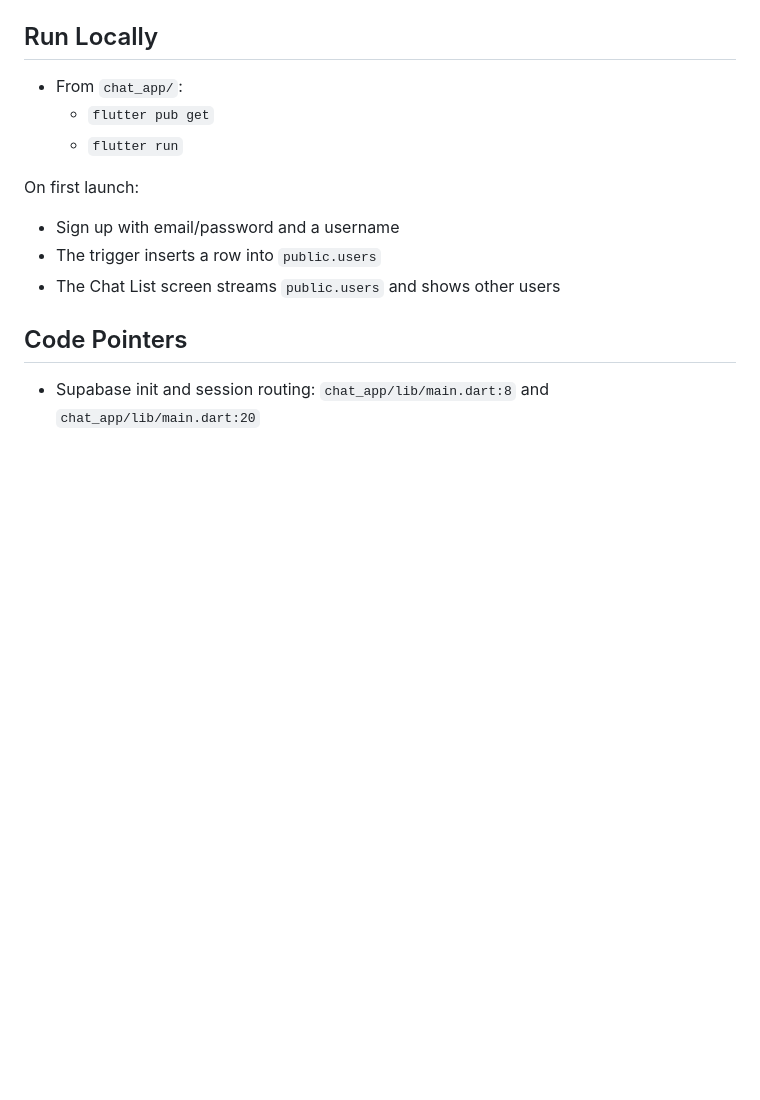
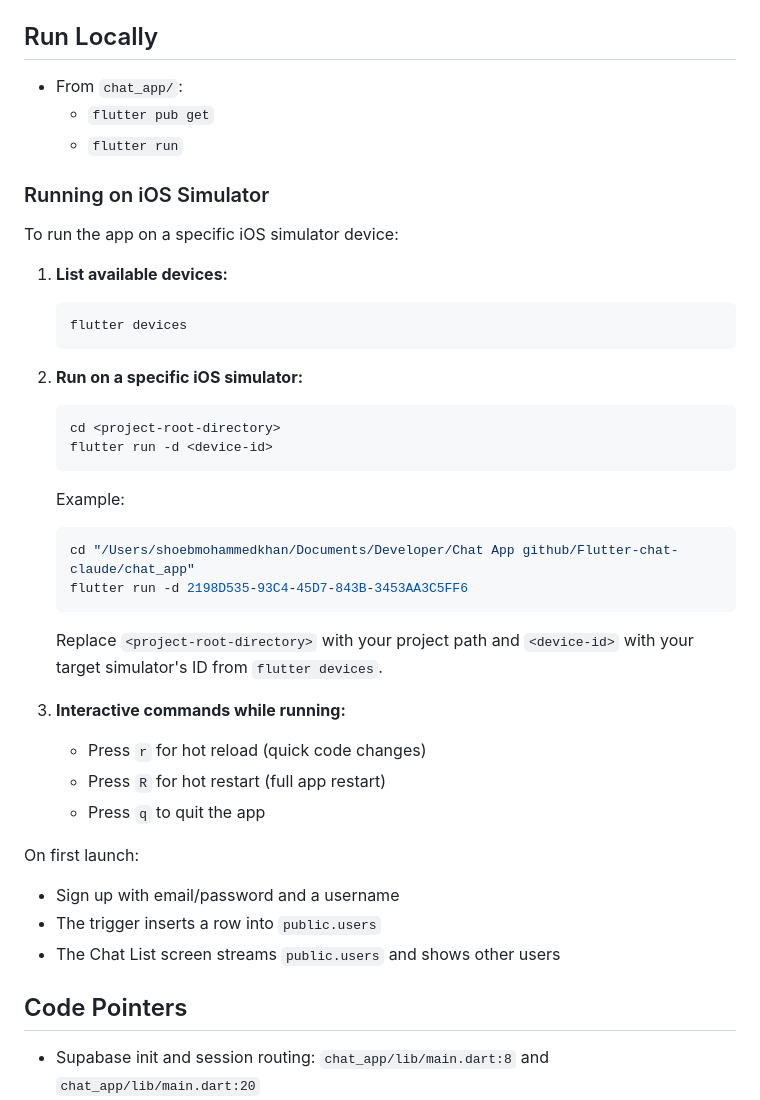
Before and after one commit to shoebsmk/Flutter-chat-claude, a Markdown page: chat_app/README.md, the part around the change. Rendered like a GitHub page; blank space fills up the shorter version.

Commit message:
Add iOS simulator run instructions to README
- Document how to run app on specific iOS simulator device
- Include example commands with device ID
- Add interactive Flutter commands (hot reload, restart, quit)
- Provide both generic and specific examples for clarity

````diff
--- a/chat_app/README.md
+++ b/chat_app/README.md
@@ -79,6 +79,34 @@ Adapt `main.dart` to read `const String.fromEnvironment('SUPABASE_URL')` and `co
   - `flutter pub get`
   - `flutter run`
 
+### Running on iOS Simulator
+
+To run the app on a specific iOS simulator device:
+
+1. **List available devices:**
+   ```bash
+   flutter devices
+   ```
+
+2. **Run on a specific iOS simulator:**
+   ```bash
+   cd <project-root-directory>
+   flutter run -d <device-id>
+   ```
+
+   Example:
+   ```bash
+   cd "/Users/shoebmohammedkhan/Documents/Developer/Chat App github/Flutter-chat-claude/chat_app"
+   flutter run -d 2198D535-93C4-45D7-843B-3453AA3C5FF6
+   ```
+
+   Replace `<project-root-directory>` with your project path and `<device-id>` with your target simulator's ID from `flutter devices`.
+
+3. **Interactive commands while running:**
+   - Press `r` for hot reload (quick code changes)
+   - Press `R` for hot restart (full app restart)
+   - Press `q` to quit the app
+
 On first launch:
 
 - Sign up with email/password and a username
````
